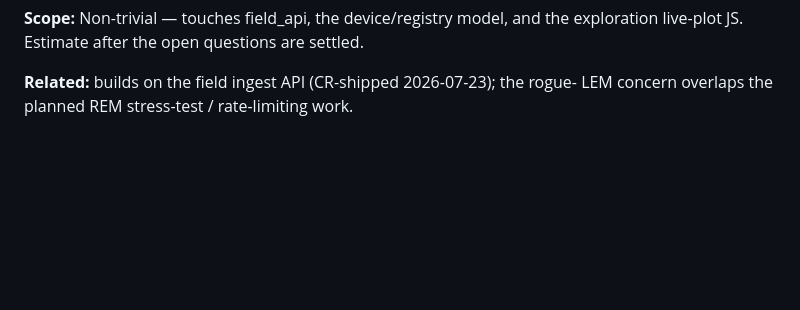
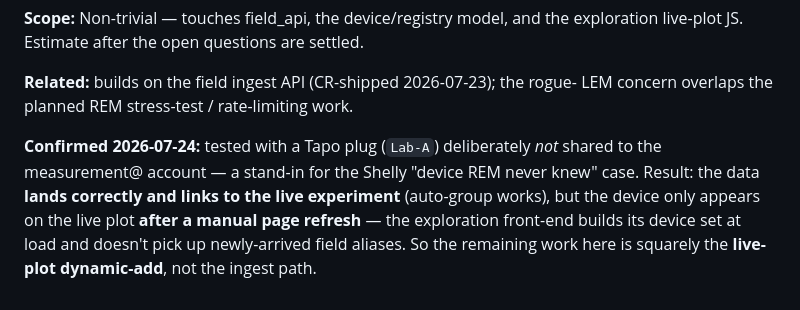
Before and after one commit to nebul2/REM, a Markdown page: CHANGE_REQUESTS.md, the part around the change. Drawn GitHub-style; blank space fills up the shorter version.

Commit message:
CR-004: note 2026-07-24 confirmation (data lands, live plot needs refresh)
Co-Authored-By: Claude Fable 5 <noreply@anthropic.com>

```diff
--- a/CHANGE_REQUESTS.md
+++ b/CHANGE_REQUESTS.md
@@ -217,3 +217,11 @@ exploration live-plot JS. Estimate after the open questions are settled.
 
 **Related:** builds on the field ingest API (CR-shipped 2026-07-23); the rogue-
 LEM concern overlaps the planned REM stress-test / rate-limiting work.
+
+**Confirmed 2026-07-24:** tested with a Tapo plug (`Lab-A`) deliberately *not*
+shared to the measurement@ account — a stand-in for the Shelly "device REM
+never knew" case. Result: the data **lands correctly and links to the live
+experiment** (auto-group works), but the device only appears on the live plot
+**after a manual page refresh** — the exploration front-end builds its device
+set at load and doesn't pick up newly-arrived field aliases. So the remaining
+work here is squarely the **live-plot dynamic-add**, not the ingest path.
```
